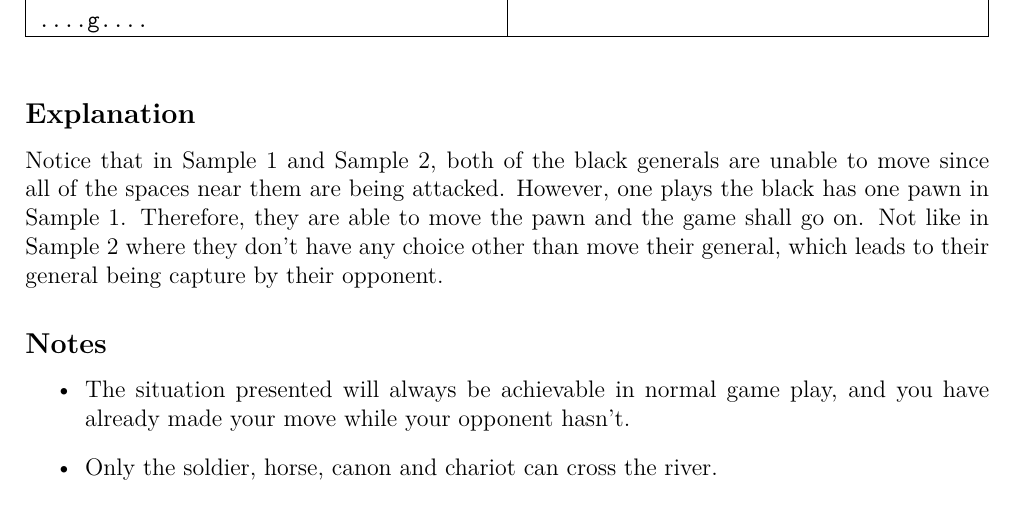
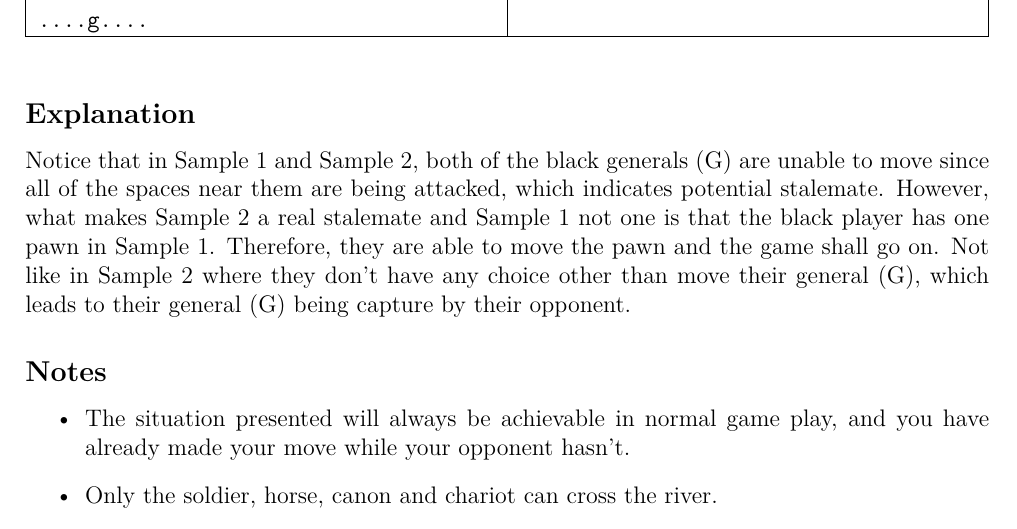
Before and after one commit to eric2969/PDAO2025_ProblemSet, a LaTeX document (Problems/Problems.tex): part of page 8 of 32, cut so that both start at the same text. Compiled offline with XeLaTeX; a missing font is replaced by an installed copy or a similar font.

Commit message:
Fixed Problem C's Explanation

```diff
--- a/Problems/Problems.tex
+++ b/Problems/Problems.tex
@@ -427,7 +427,7 @@ A single line of "Yes" or "No"
 \end{table}
 
 \subsection*{\fontsize{16}{12}Explanation}
-Notice that in Sample 1 and Sample 2, both of the black generals are unable to move since all of the spaces near them are being attacked. However, one plays the black has one pawn in Sample 1. Therefore, they are able to move the pawn and the game shall go on. Not like in Sample 2 where they don't have any choice other than move their general, which leads to their general being capture by their opponent.
+Notice that in Sample 1 and Sample 2, both of the black generals (G) are unable to move since all of the spaces near them are being attacked, which indicates potential stalemate. However, what makes Sample 2 a real stalemate and Sample 1 not one is that the black player has one pawn in Sample 1. Therefore, they are able to move the pawn and the game shall go on. Not like in Sample 2 where they don't have any choice other than move their general (G), which leads to their general (G) being capture by their opponent.
 
 
 \subsection*{\fontsize{16}{12}Notes}
```
Also changed, not shown: Problems/Problems.pdf.
